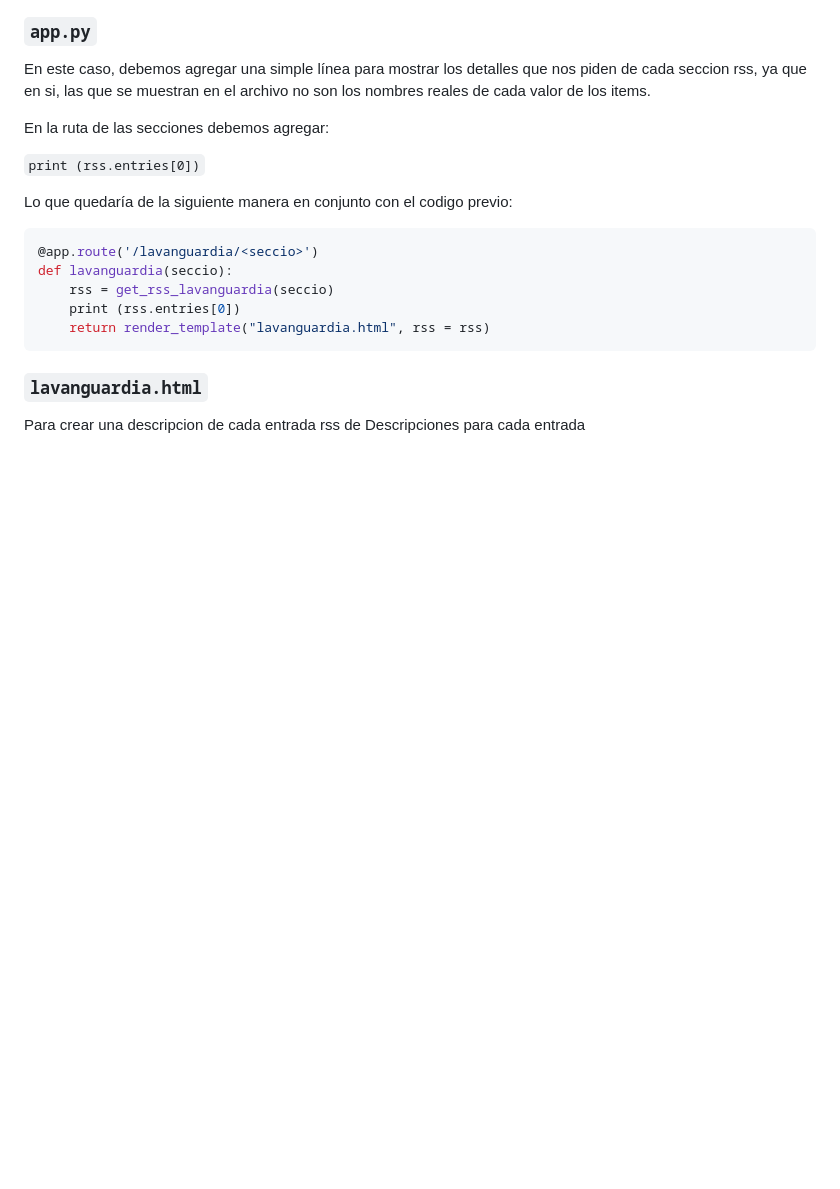
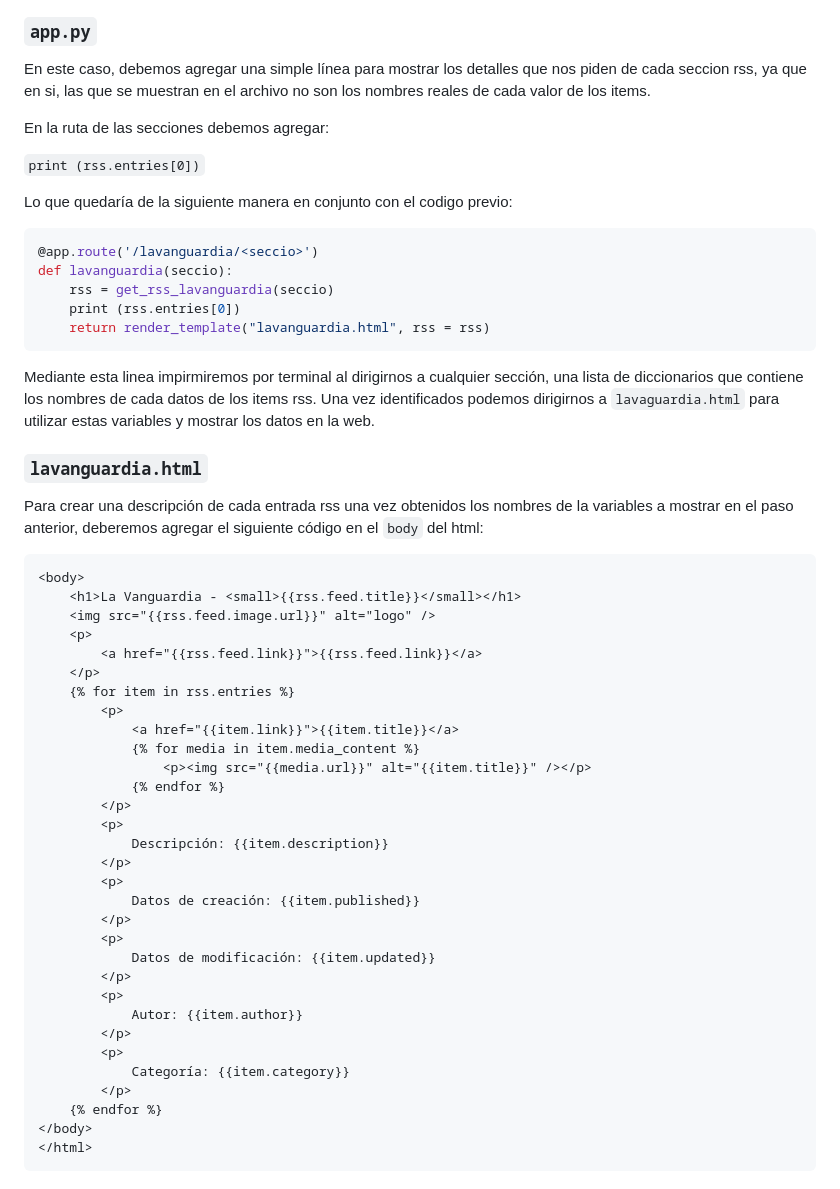
Before and after one commit to xddaso/proyecto-flask-rss, a Markdown page: README.md, the part around the change. Drawn GitHub-style; blank space fills up the shorter version.

````diff
--- a/README.md
+++ b/README.md
@@ -187,7 +187,42 @@ def lavanguardia(seccio):
     return render_template("lavanguardia.html", rss = rss)
 ```
 
+Mediante esta linea impirmiremos por terminal al dirigirnos a cualquier sección, una lista de diccionarios que contiene los nombres de cada datos de los items rss. Una vez identificados podemos dirigirnos a `lavaguardia.html` para utilizar estas variables y mostrar los datos en la web.
+
 ### `lavanguardia.html`
 
-Para crear una descripcion de cada entrada rss de
-Descripciones para cada entrada
+Para crear una descripción de cada entrada rss una vez obtenidos los nombres de la variables a mostrar en el paso anterior, deberemos agregar el siguiente código en el `body` del html:
+
+```html
+<body>
+    <h1>La Vanguardia - <small>{{rss.feed.title}}</small></h1>
+    <img src="{{rss.feed.image.url}}" alt="logo" />
+    <p>
+        <a href="{{rss.feed.link}}">{{rss.feed.link}}</a>
+    </p>
+    {% for item in rss.entries %}
+        <p>
+            <a href="{{item.link}}">{{item.title}}</a>
+            {% for media in item.media_content %}
+                <p><img src="{{media.url}}" alt="{{item.title}}" /></p>
+            {% endfor %}
+        </p>
+        <p>
+            Descripción: {{item.description}}
+        </p>
+        <p>
+            Datos de creación: {{item.published}}
+        </p>
+        <p>
+            Datos de modificación: {{item.updated}}
+        </p>
+        <p>
+            Autor: {{item.author}}
+        </p>
+        <p>
+            Categoría: {{item.category}}
+        </p>
+    {% endfor %}
+</body>
+</html>
+```
````
